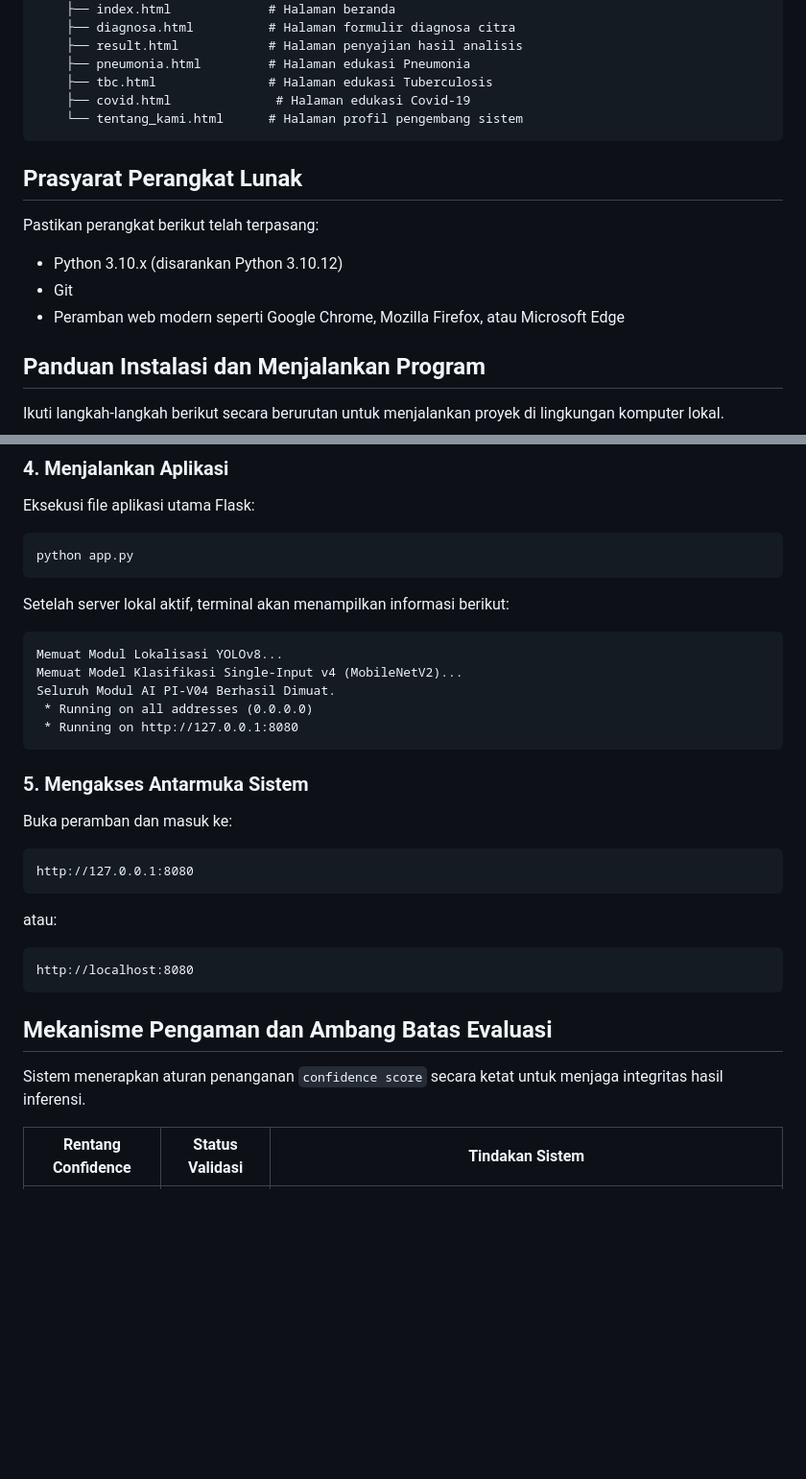
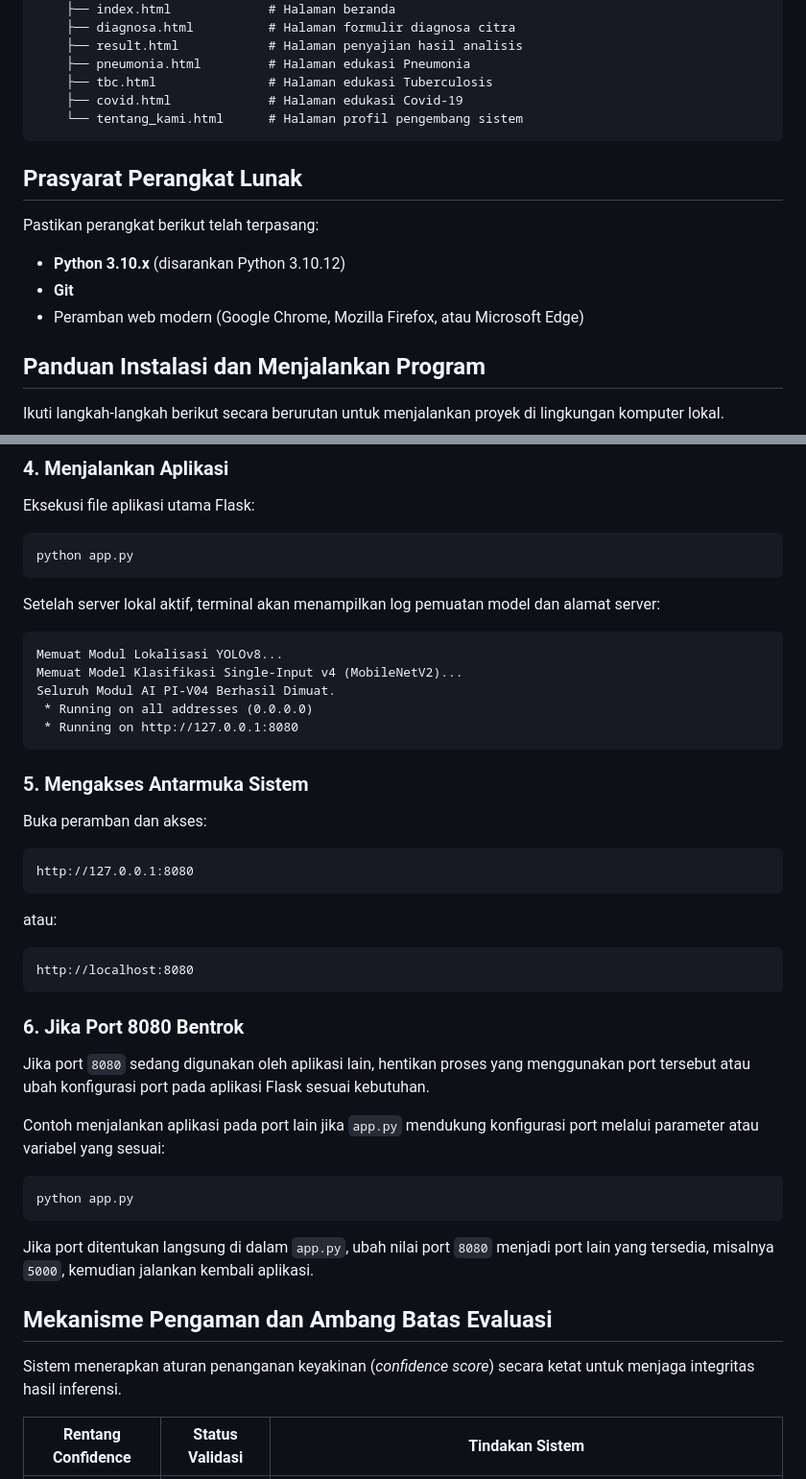
Before and after one commit to fidhera/lung-see, a Markdown page: README.md, 2 parts joined by grey strips. Shown at 96% size. Drawn GitHub-style; blank space fills up the shorter version.

````diff
--- a/README.md
+++ b/README.md
@@ -45,7 +85,7 @@ lung-see/
     ├── result.html            # Halaman penyajian hasil analisis
     ├── pneumonia.html         # Halaman edukasi Pneumonia
     ├── tbc.html               # Halaman edukasi Tuberculosis
-    ├── covid.html              # Halaman edukasi Covid-19
+    ├── covid.html             # Halaman edukasi Covid-19
     └── tentang_kami.html      # Halaman profil pengembang sistem
 ```
 
@@ -53,9 +93,9 @@ lung-see/
 
 Pastikan perangkat berikut telah terpasang:
 
-- Python 3.10.x (disarankan Python 3.10.12)
-- Git
-- Peramban web modern seperti Google Chrome, Mozilla Firefox, atau Microsoft Edge
+- **Python 3.10.x** (disarankan Python 3.10.12)
+- **Git**
+- Peramban web modern (Google Chrome, Mozilla Firefox, atau Microsoft Edge)
 
 ## Panduan Instalasi dan Menjalankan Program
 
@@ -113,7 +153,7 @@ Eksekusi file aplikasi utama Flask:
 python app.py
 ```
 
-Setelah server lokal aktif, terminal akan menampilkan informasi berikut:
+Setelah server lokal aktif, terminal akan menampilkan log pemuatan model dan alamat server:
 
 ```text
 Memuat Modul Lokalisasi YOLOv8...
@@ -125,7 +165,7 @@ Seluruh Modul AI PI-V04 Berhasil Dimuat.
 
 ### 5. Mengakses Antarmuka Sistem
 
-Buka peramban dan masuk ke:
+Buka peramban dan akses:
 
 ```text
 http://127.0.0.1:8080
@@ -137,9 +177,21 @@ atau:
 http://localhost:8080
 ```
 
+### 6. Jika Port 8080 Bentrok
+
+Jika port `8080` sedang digunakan oleh aplikasi lain, hentikan proses yang menggunakan port tersebut atau ubah konfigurasi port pada aplikasi Flask sesuai kebutuhan.
+
+Contoh menjalankan aplikasi pada port lain jika `app.py` mendukung konfigurasi port melalui parameter atau variabel yang sesuai:
+
+```bash
+python app.py
+```
+
+Jika port ditentukan langsung di dalam `app.py`, ubah nilai port `8080` menjadi port lain yang tersedia, misalnya `5000`, kemudian jalankan kembali aplikasi.
+
 ## Mekanisme Pengaman dan Ambang Batas Evaluasi
 
-Sistem menerapkan aturan penanganan `confidence score` secara ketat untuk menjaga integritas hasil inferensi.
+Sistem menerapkan aturan penanganan keyakinan (*confidence score*) secara ketat untuk menjaga integritas hasil inferensi.
 
 | Rentang Confidence | Status Validasi | Tindakan Sistem |
 |---|---|---|
````
Also changed, not shown: other parts of README.md (+43 -3 lines).
